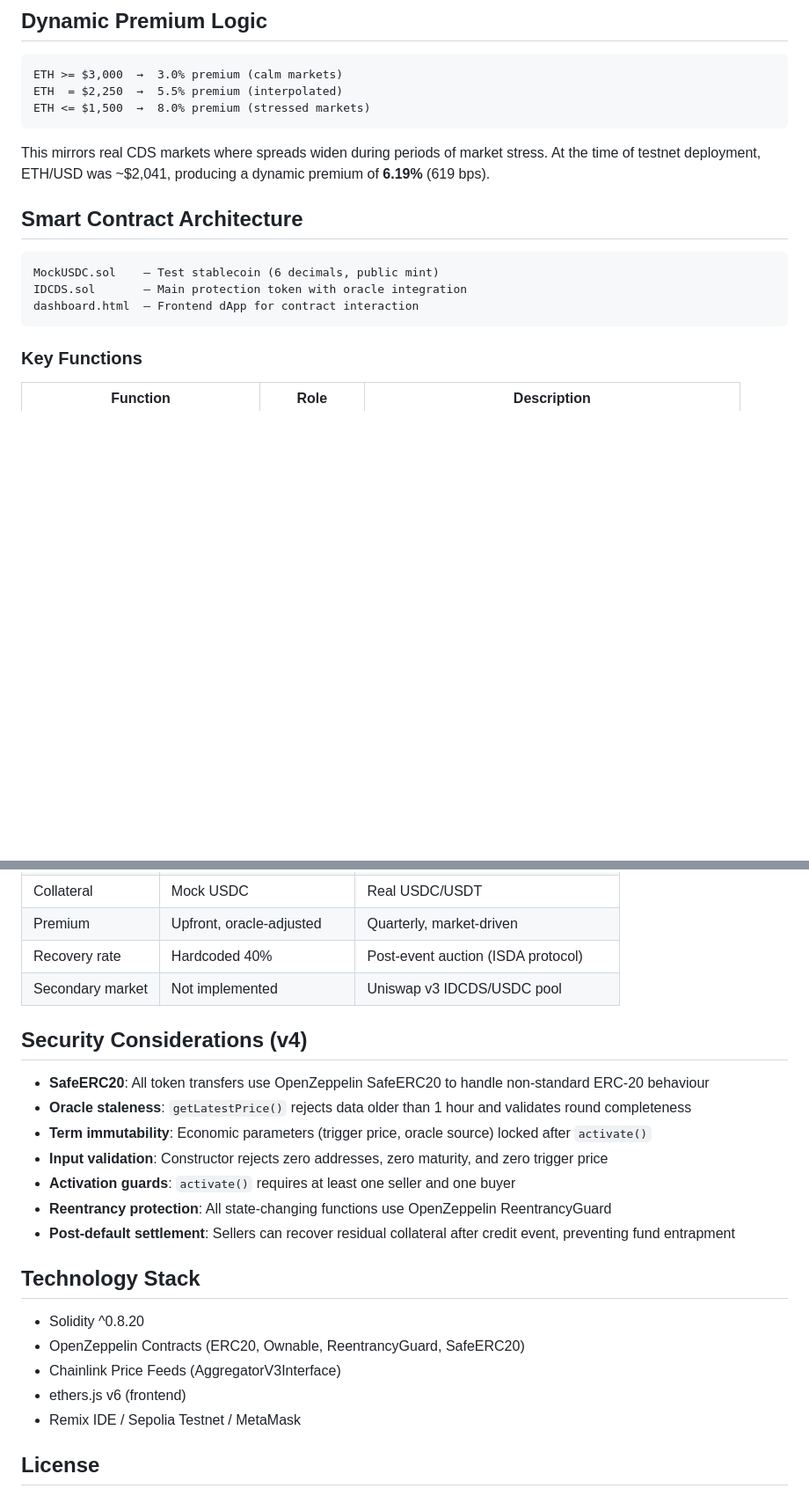
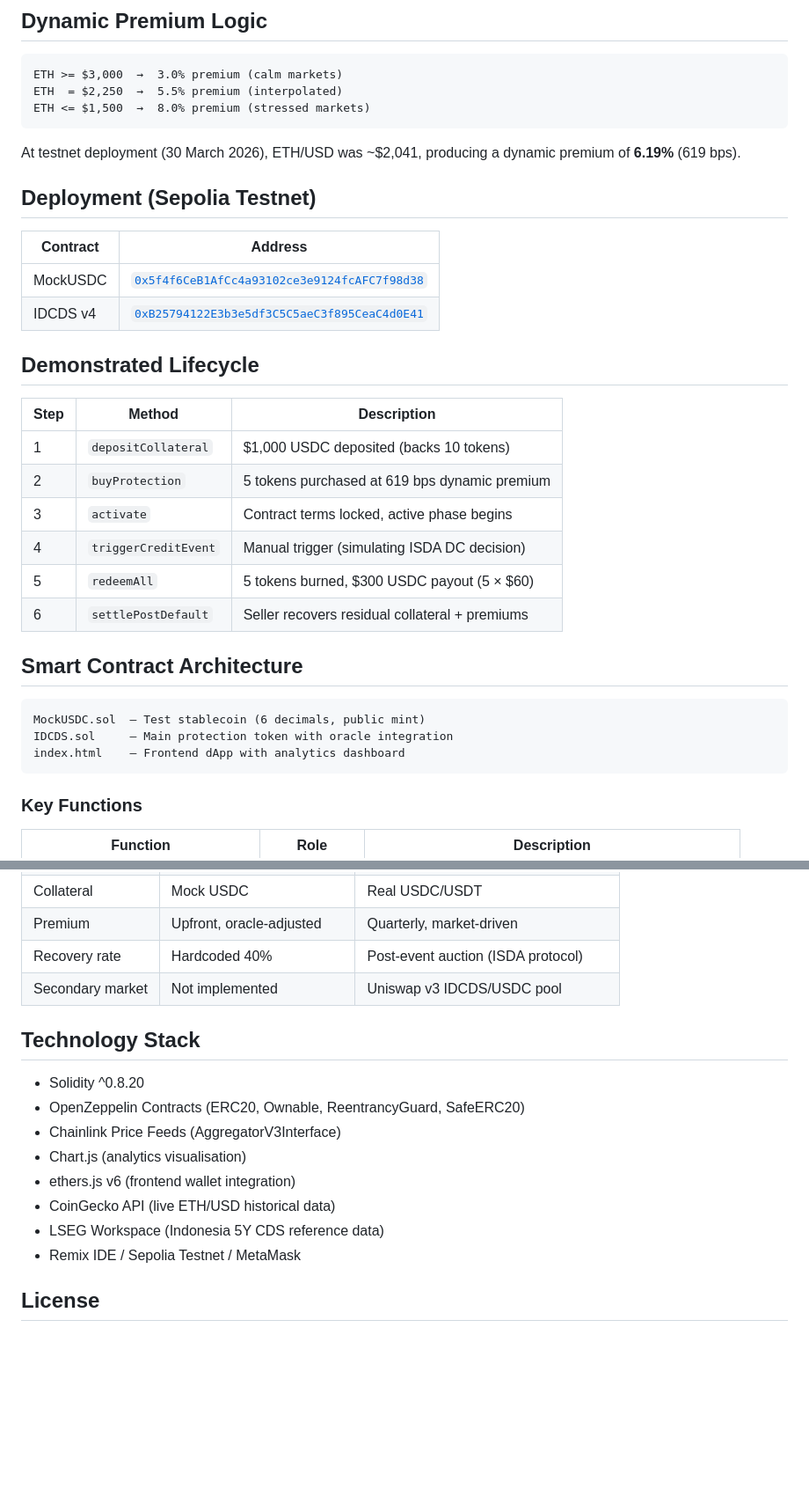
Before and after one commit to ayudhyavidyaningtyas/idcds-tokenised-cds-protection, a Markdown page: README.md, 2 parts joined by grey strips. Shown at 88% size. GitHub-like rendering; blank space fills up the shorter version.

````diff
--- a/README.md
+++ b/README.md
@@ -45,14 +48,32 @@ ETH  = $2,250  →  5.5% premium (interpolated)
 ETH <= $1,500  →  8.0% premium (stressed markets)
 ```
 
-This mirrors real CDS markets where spreads widen during periods of market stress. At the time of testnet deployment, ETH/USD was ~$2,041, producing a dynamic premium of **6.19%** (619 bps).
+At testnet deployment (30 March 2026), ETH/USD was ~$2,041, producing a dynamic premium of **6.19%** (619 bps).
+
+## Deployment (Sepolia Testnet)
+
+| Contract | Address |
+|----------|---------|
+| MockUSDC | [`0x5f4f6CeB1AfCc4a93102ce3e9124fcAFC7f98d38`](https://sepolia.etherscan.io/address/0x5f4f6CeB1AfCc4a93102ce3e9124fcAFC7f98d38) |
+| IDCDS v4 | [`0xB25794122E3b3e5df3C5C5aeC3f895CeaC4d0E41`](https://sepolia.etherscan.io/address/0xB25794122E3b3e5df3C5C5aeC3f895CeaC4d0E41) |
+
+## Demonstrated Lifecycle
+
+| Step | Method | Description |
+|------|--------|-------------|
+| 1 | `depositCollateral` | $1,000 USDC deposited (backs 10 tokens) |
+| 2 | `buyProtection` | 5 tokens purchased at 619 bps dynamic premium |
+| 3 | `activate` | Contract terms locked, active phase begins |
+| 4 | `triggerCreditEvent` | Manual trigger (simulating ISDA DC decision) |
+| 5 | `redeemAll` | 5 tokens burned, $300 USDC payout (5 × $60) |
+| 6 | `settlePostDefault` | Seller recovers residual collateral + premiums |
 
 ## Smart Contract Architecture
 
 ```
-MockUSDC.sol    — Test stablecoin (6 decimals, public mint)
-IDCDS.sol       — Main protection token with oracle integration
-dashboard.html  — Frontend dApp for contract interaction
+MockUSDC.sol  — Test stablecoin (6 decimals, public mint)
+IDCDS.sol     — Main protection token with oracle integration
+index.html    — Frontend dApp with analytics dashboard
 ```
 
 ### Key Functions
@@ -124,22 +126,15 @@ To use: update the `IDCDS_ADDRESS` constant in the HTML file with the deployed c
 | Recovery rate | Hardcoded 40% | Post-event auction (ISDA protocol) |
 | Secondary market | Not implemented | Uniswap v3 IDCDS/USDC pool |
 
-## Security Considerations (v4)
-
-- **SafeERC20**: All token transfers use OpenZeppelin SafeERC20 to handle non-standard ERC-20 behaviour
-- **Oracle staleness**: `getLatestPrice()` rejects data older than 1 hour and validates round completeness
-- **Term immutability**: Economic parameters (trigger price, oracle source) locked after `activate()`
-- **Input validation**: Constructor rejects zero addresses, zero maturity, and zero trigger price
-- **Activation guards**: `activate()` requires at least one seller and one buyer
-- **Reentrancy protection**: All state-changing functions use OpenZeppelin ReentrancyGuard
-- **Post-default settlement**: Sellers can recover residual collateral after credit event, preventing fund entrapment
-
 ## Technology Stack
 
 - Solidity ^0.8.20
 - OpenZeppelin Contracts (ERC20, Ownable, ReentrancyGuard, SafeERC20)
 - Chainlink Price Feeds (AggregatorV3Interface)
-- ethers.js v6 (frontend)
+- Chart.js (analytics visualisation)
+- ethers.js v6 (frontend wallet integration)
+- CoinGecko API (live ETH/USD historical data)
+- LSEG Workspace (Indonesia 5Y CDS reference data)
 - Remix IDE / Sepolia Testnet / MetaMask
 
 ## License
````
Also changed, not shown: other parts of README.md (+26 -42 lines).
